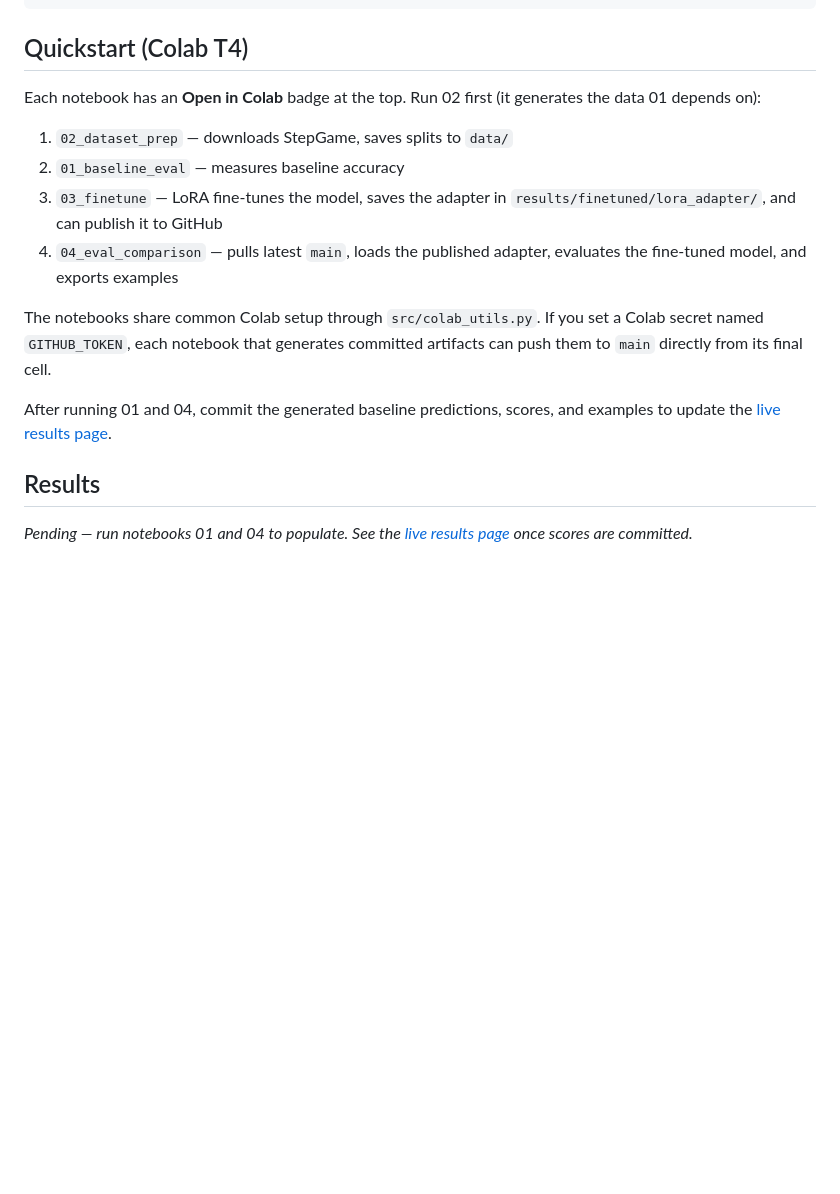
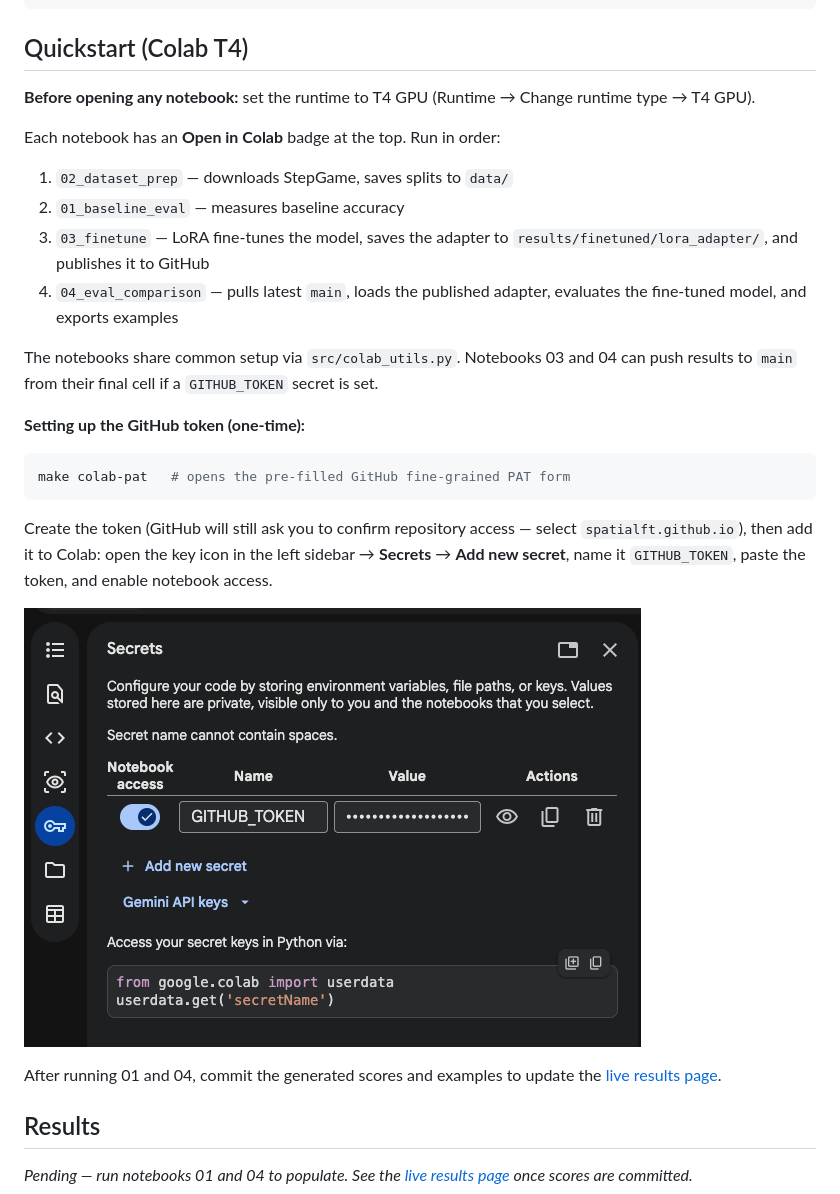
Before and after one commit to spatialft/spatialft.github.io, a Markdown page: README.md, the part around the change. Drawn GitHub-style; pictures changed too: docs/assets/colab-secrets.png (added); blank space fills up the shorter version.

Commit message:
Expand quickstart with runtime, token setup, and Colab secrets screenshot
Co-Authored-By: Claude Sonnet 4.6 <noreply@anthropic.com>

````diff
--- a/README.md
+++ b/README.md
@@ -49,18 +49,28 @@ docs/
 
 ## Quickstart (Colab T4)
 
-Each notebook has an **Open in Colab** badge at the top. Run 02 first (it generates the data 01 depends on):
+**Before opening any notebook:** set the runtime to T4 GPU (Runtime → Change runtime type → T4 GPU).
+
+Each notebook has an **Open in Colab** badge at the top. Run in order:
 
 1. `02_dataset_prep` — downloads StepGame, saves splits to `data/`
 2. `01_baseline_eval` — measures baseline accuracy
-3. `03_finetune` — LoRA fine-tunes the model, saves the adapter in `results/finetuned/lora_adapter/`, and can publish it to GitHub
+3. `03_finetune` — LoRA fine-tunes the model, saves the adapter to `results/finetuned/lora_adapter/`, and publishes it to GitHub
 4. `04_eval_comparison` — pulls latest `main`, loads the published adapter, evaluates the fine-tuned model, and exports examples
 
-The notebooks share common Colab setup through `src/colab_utils.py`. If you set a Colab
-secret named `GITHUB_TOKEN`, each notebook that generates committed artifacts can push them
-to `main` directly from its final cell.
+The notebooks share common setup via `src/colab_utils.py`. Notebooks 03 and 04 can push results to `main` from their final cell if a `GITHUB_TOKEN` secret is set.
 
-After running 01 and 04, commit the generated baseline predictions, scores, and examples to update the [live results page](https://spatialft.github.io/).
+**Setting up the GitHub token (one-time):**
+
+```sh
+make colab-pat   # opens the pre-filled GitHub fine-grained PAT form
+```
+
+Create the token (GitHub will still ask you to confirm repository access — select `spatialft.github.io`), then add it to Colab: open the key icon in the left sidebar → **Secrets** → **Add new secret**, name it `GITHUB_TOKEN`, paste the token, and enable notebook access.
+
+![Colab Secrets panel showing GITHUB_TOKEN](docs/assets/colab-secrets.png)
+
+After running 01 and 04, commit the generated scores and examples to update the [live results page](https://spatialft.github.io/).
 
 ## Results
 
````
